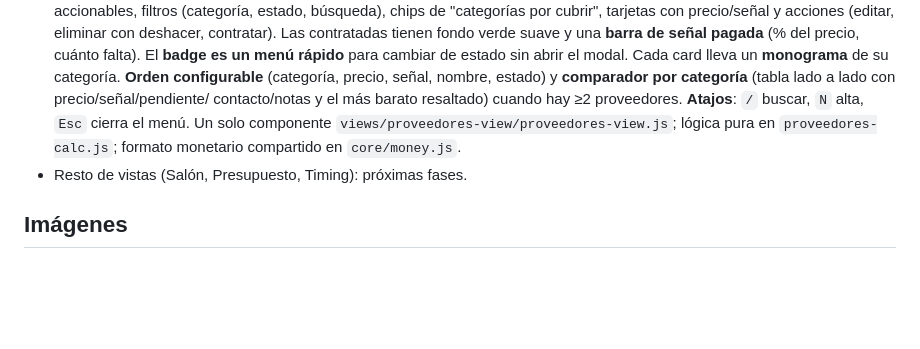
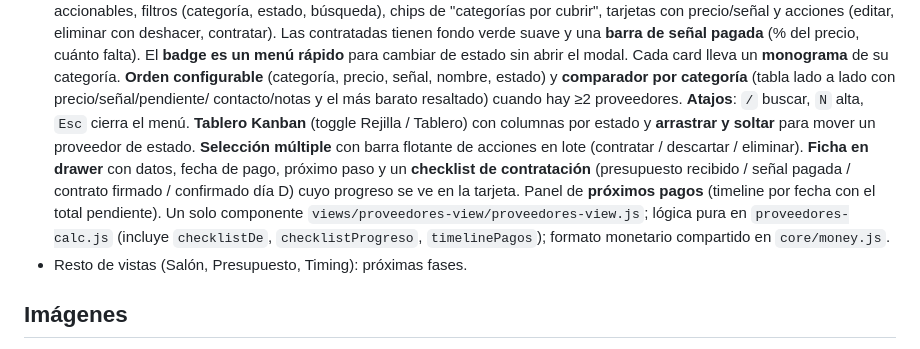
Before and after one commit to juangutidospi/gestor-boda, a Markdown page: web/README.md, the part around the change. Rendered like a GitHub page; blank space fills up the shorter version.

Commit message:
docs: README de proveedores con tablero, lote, ficha/checklist y pagos
Co-Authored-By: Claude Opus 4.8 <noreply@anthropic.com>
Claude-Session: https://claude.ai/code/session_01Egbw9fyeqeSyn7cobCq3QY

```diff
--- a/web/README.md
+++ b/web/README.md
@@ -46,9 +46,16 @@ Abrir http://localhost:8080/test/index.html — deben salir todas las suites en
   **monograma** de su categoría. **Orden configurable** (categoría, precio, señal, nombre,
   estado) y **comparador por categoría** (tabla lado a lado con precio/señal/pendiente/
   contacto/notas y el más barato resaltado) cuando hay ≥2 proveedores. **Atajos**: `/` buscar,
-  `N` alta, `Esc` cierra el menú. Un solo componente
-  `views/proveedores-view/proveedores-view.js`; lógica pura en `proveedores-calc.js`;
-  formato monetario compartido en `core/money.js`.
+  `N` alta, `Esc` cierra el menú.
+  **Tablero Kanban** (toggle Rejilla / Tablero) con columnas por estado y **arrastrar y
+  soltar** para mover un proveedor de estado. **Selección múltiple** con barra flotante de
+  acciones en lote (contratar / descartar / eliminar). **Ficha en drawer** con datos, fecha
+  de pago, próximo paso y un **checklist de contratación** (presupuesto recibido / señal
+  pagada / contrato firmado / confirmado día D) cuyo progreso se ve en la tarjeta. Panel de
+  **próximos pagos** (timeline por fecha con el total pendiente). Un solo componente
+  `views/proveedores-view/proveedores-view.js`; lógica pura en `proveedores-calc.js`
+  (incluye `checklistDe`, `checklistProgreso`, `timelinePagos`); formato monetario
+  compartido en `core/money.js`.
 - Resto de vistas (Salón, Presupuesto, Timing): próximas fases.
 
 ## Imágenes
```
